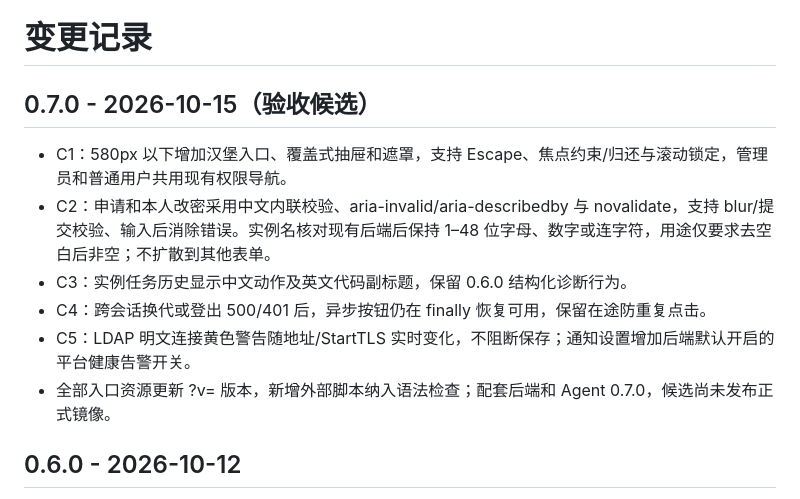
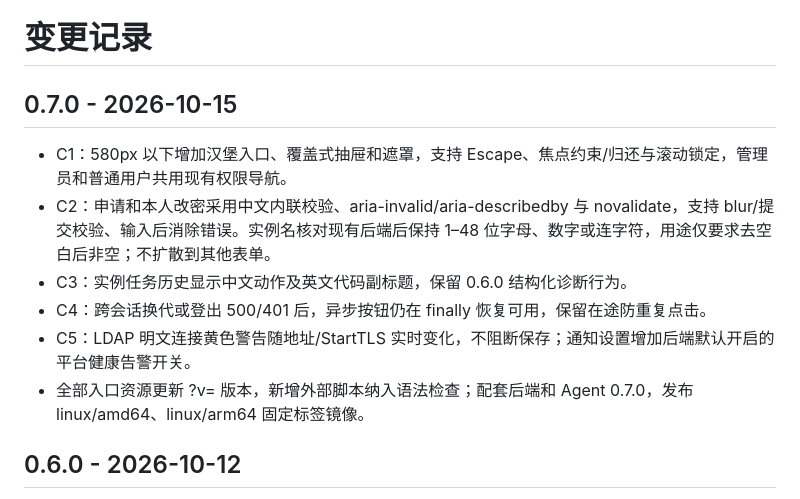
Before and after one commit to lixiaokun777/vmp-frontend, a Markdown page: CHANGELOG.md, the part around the change. GitHub-like rendering.

```diff
--- a/CHANGELOG.md
+++ b/CHANGELOG.md
@@ -1,13 +1,13 @@
 # 变更记录
 
-## 0.7.0 - 2026-10-15（验收候选）
+## 0.7.0 - 2026-10-15
 
 - C1：580px 以下增加汉堡入口、覆盖式抽屉和遮罩，支持 Escape、焦点约束/归还与滚动锁定，管理员和普通用户共用现有权限导航。
 - C2：申请和本人改密采用中文内联校验、aria-invalid/aria-describedby 与 novalidate，支持 blur/提交校验、输入后消除错误。实例名核对现有后端后保持 1–48 位字母、数字或连字符，用途仅要求去空白后非空；不扩散到其他表单。
 - C3：实例任务历史显示中文动作及英文代码副标题，保留 0.6.0 结构化诊断行为。
 - C4：跨会话换代或登出 500/401 后，异步按钮仍在 finally 恢复可用，保留在途防重复点击。
 - C5：LDAP 明文连接黄色警告随地址/StartTLS 实时变化，不阻断保存；通知设置增加后端默认开启的平台健康告警开关。
-- 全部入口资源更新 ?v= 版本，新增外部脚本纳入语法检查；配套后端和 Agent 0.7.0，候选尚未发布正式镜像。
+- 全部入口资源更新 ?v= 版本，新增外部脚本纳入语法检查；配套后端和 Agent 0.7.0，发布 linux/amd64、linux/arm64 固定标签镜像。
 
 ## 0.6.0 - 2026-10-12
 
```
Also changed, not shown: README.md (+2 -2 lines).
